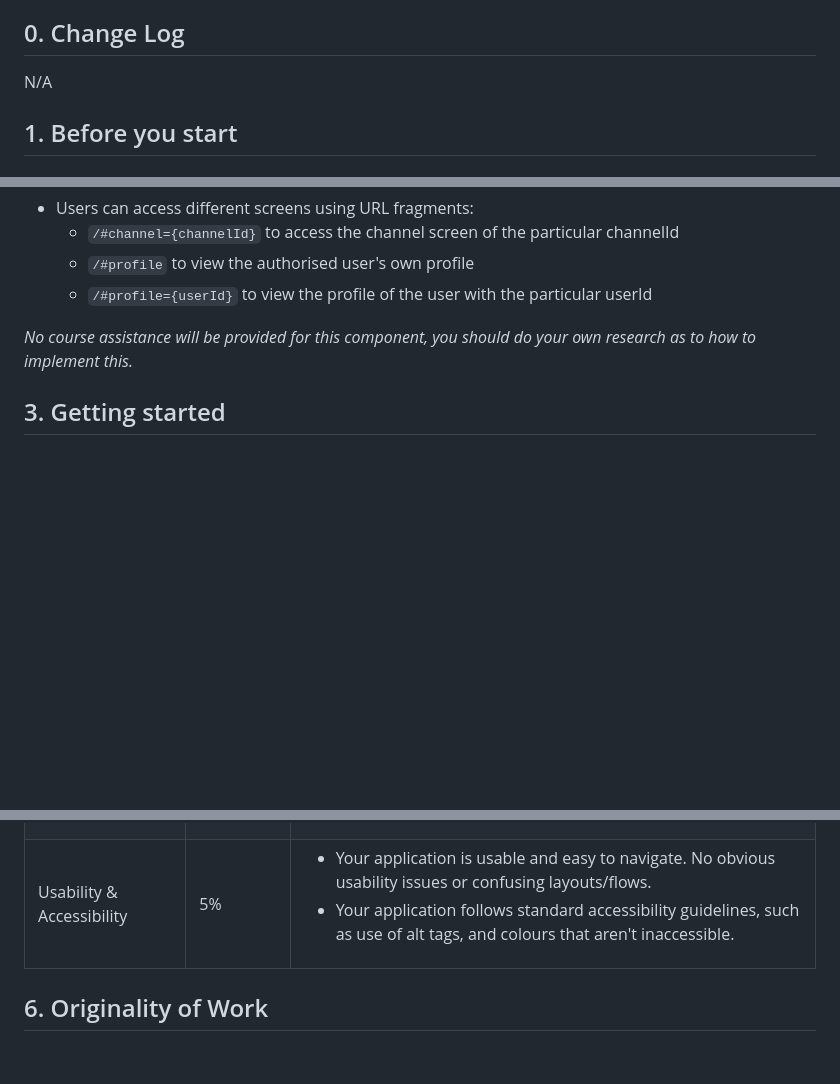
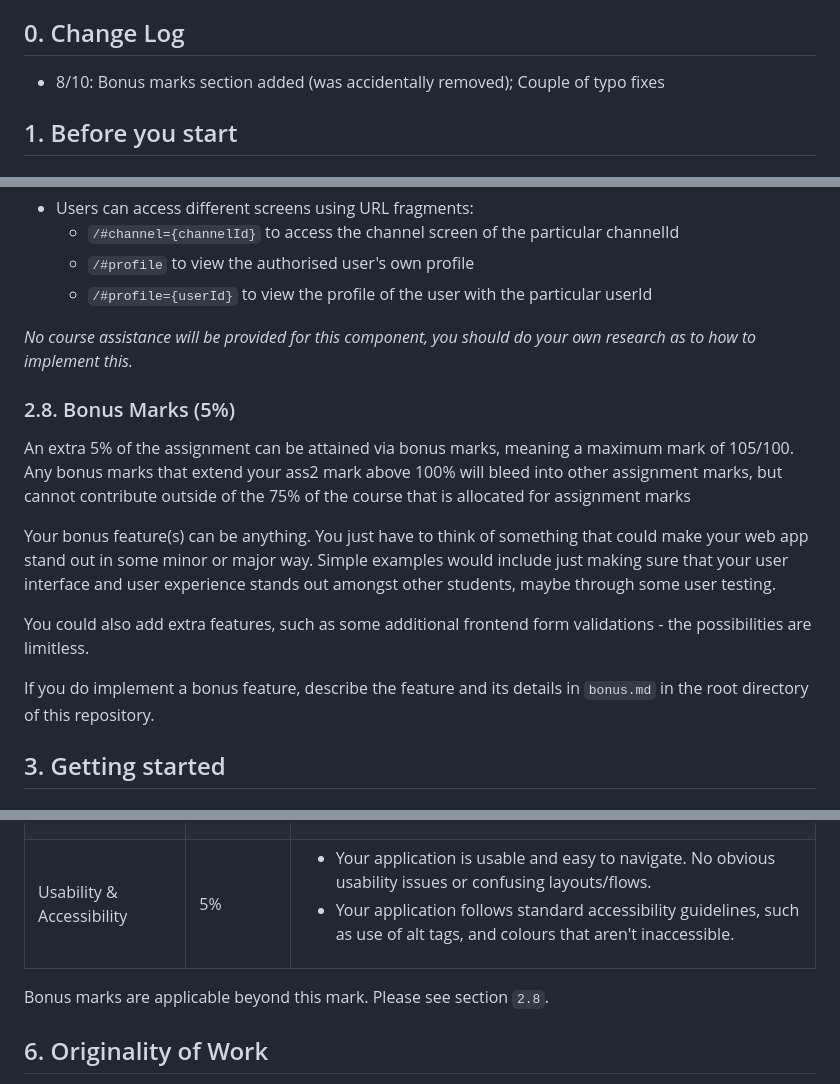
Before and after one commit to sorryfornow/Slack_r, a Markdown page: README.md, 3 parts joined by grey strips. Drawn GitHub-style; blank space fills up the shorter version.

Commit message:
8/10: Bonus marks section added (was accidentally removed); Couple of typo fixe

```diff
--- a/README.md
+++ b/README.md
@@ -11,7 +11,7 @@
 
 ## 0. Change Log
 
-N/A
+* 8/10: Bonus marks section added (was accidentally removed); Couple of typo fixes
 
 ## 1. Before you start
 
@@ -198,6 +198,16 @@ Milestone 7 focuses on some even harder components that are designed to start to
 
 _No course assistance will be provided for this component, you should do your own research as to how to implement this._
 
+### 2.8. Bonus Marks (5%)
+
+An extra 5% of the assignment can be attained via bonus marks, meaning a maximum mark of 105/100. Any bonus marks that extend your ass2 mark above 100% will bleed into other assignment marks, but cannot contribute outside of the 75% of the course that is allocated for assignment marks
+
+Your bonus feature(s) can be anything. You just have to think of something that could make your web app stand out in some minor or major way. Simple examples would include just making sure that your user interface and user experience stands out amongst other students, maybe through some user testing.
+
+You could also add extra features, such as some additional frontend form validations - the possibilities are limitless.
+
+If you do implement a bonus feature, describe the feature and its details in `bonus.md` in the root directory of this repository.
+
 ## 3. Getting started
 
 ### 3.1. The Frontend
@@ -389,6 +399,8 @@ Your assignment will be hand-marked by tutor(s) in the course according to the c
 	</tr>
 </table>
 
+Bonus marks are applicable beyond this mark. Please see section `2.8`.
+
 ## 6. Originality of Work
 
 The work you submit must be your own work.  Submission of work partially or completely derived from
```
Also changed, not shown: other parts of README.md (+11 -11 lines).
